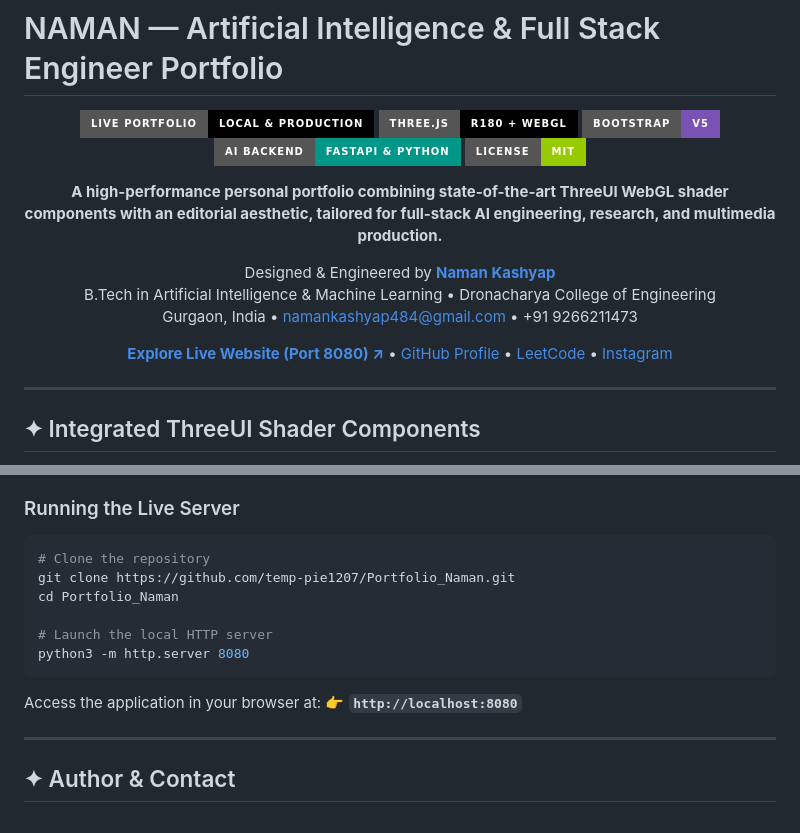
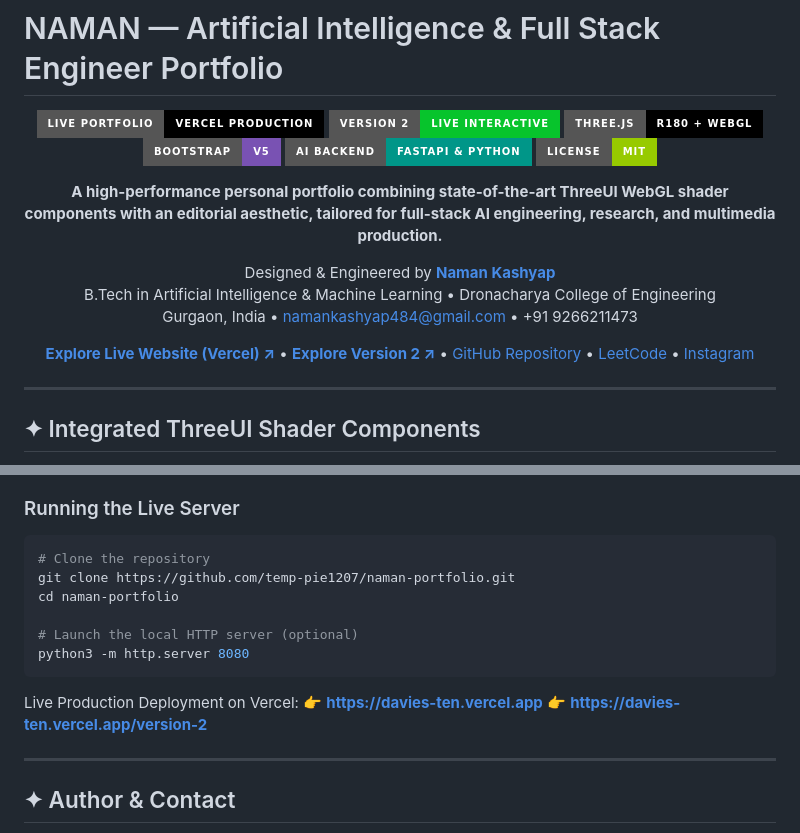
Before and after one commit to temp-pie1207/naman-portfolio, a Markdown page: README.md, 2 parts joined by grey strips. Drawn GitHub-style; badges without logos.

Commit message:
docs: replace localhost references with live Vercel production deployment URLs

````diff
--- a/README.md
+++ b/README.md
@@ -2,7 +2,8 @@
 
 <div align="center">
 
-  [![Live Portfolio](https://img.shields.io/badge/Live_Portfolio-Local_%26_Production-000000?style=for-the-badge&logo=vercel&logoColor=white)](http://localhost:8080)
+  [![Live Portfolio](https://img.shields.io/badge/Live_Portfolio-Vercel_Production-000000?style=for-the-badge&logo=vercel&logoColor=white)](https://davies-ten.vercel.app)
+  [![Version 2](https://img.shields.io/badge/Version_2-Live_Interactive-07C42C?style=for-the-badge&logo=vercel&logoColor=white)](https://davies-ten.vercel.app/version-2)
   [![Three.js](https://img.shields.io/badge/Three.js-r180_%2B_WebGL-black?style=for-the-badge&logo=three.js&logoColor=white)](https://threejs.org/)
   [![Bootstrap](https://img.shields.io/badge/Bootstrap-v5-7952B3?style=for-the-badge&logo=bootstrap&logoColor=white)](https://getbootstrap.com/)
   [![FastAPI & Python](https://img.shields.io/badge/AI_Backend-FastAPI_%26_Python-009688?style=for-the-badge&logo=fastapi&logoColor=white)](https://fastapi.tiangolo.com/)
@@ -19,8 +20,9 @@
   </p>
 
   <p align="center">
-    <a href="http://localhost:8080"><strong>Explore Live Website (Port 8080) ↗</strong></a> •
-    <a href="https://github.com/temp-pie1207">GitHub Profile</a> •
+    <a href="https://davies-ten.vercel.app"><strong>Explore Live Website (Vercel) ↗</strong></a> •
+    <a href="https://davies-ten.vercel.app/version-2"><strong>Explore Version 2 ↗</strong></a> •
+    <a href="https://github.com/temp-pie1207/naman-portfolio">GitHub Repository</a> •
     <a href="https://leetcode.com/u/Naman_1207">LeetCode</a> •
     <a href="https://www.instagram.com/namanwuv_/">Instagram</a>
   </p>
@@ -88,15 +90,16 @@ This application integrates six exact ThreeUI production components from the off
 ### Running the Live Server
 ```bash
 # Clone the repository
-git clone https://github.com/temp-pie1207/Portfolio_Naman.git
-cd Portfolio_Naman
+git clone https://github.com/temp-pie1207/naman-portfolio.git
+cd naman-portfolio
 
-# Launch the local HTTP server
+# Launch the local HTTP server (optional)
 python3 -m http.server 8080
 ```
 
-Access the application in your browser at:
-👉 **`http://localhost:8080`**
+Live Production Deployment on Vercel:
+👉 **[https://davies-ten.vercel.app](https://davies-ten.vercel.app)**
+👉 **[https://davies-ten.vercel.app/version-2](https://davies-ten.vercel.app/version-2)**
 
 ---
 
````
